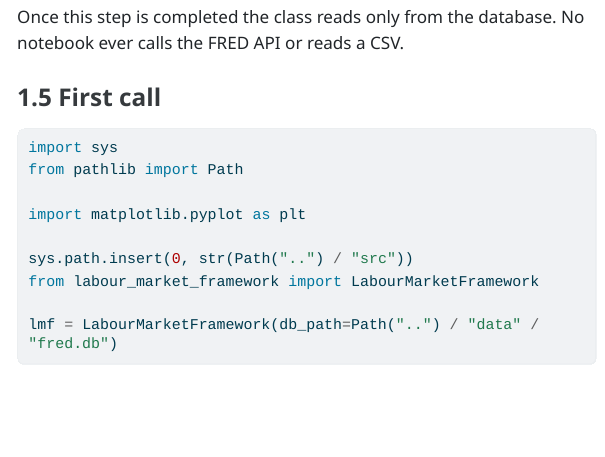
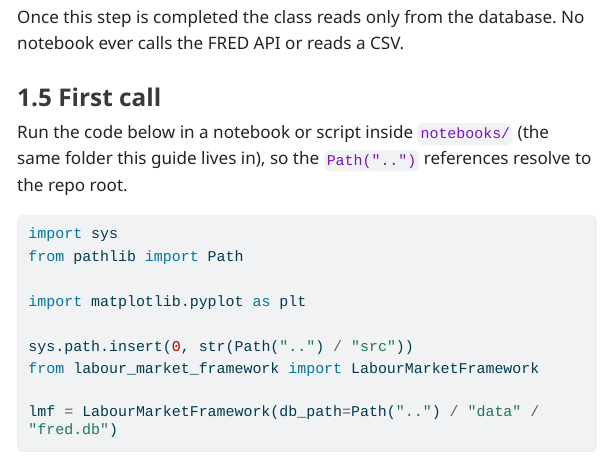
Before and after one commit to LloydAllotey/Intro-programming-group-project-labour-market, a Quarto document (notebooks/user_guide.qmd): the page in a window 1100 px wide, from 1710 px down. The pictures show the output file notebooks/user_guide.html that the author committed with the source, opened offline; menus at the side of the page are left out; long lines of code are wrapped.

Commit message:
fix(userguide): section 1.5 First Call was unclearly stated (#19)

````diff
--- a/notebooks/user_guide.qmd
+++ b/notebooks/user_guide.qmd
@@ -93,6 +93,10 @@ Once this step is completed the class reads only from the database. No
 notebook ever calls the FRED API or reads a CSV.
 
 ### 1.5 First call
+
+Run the code below in a notebook or script inside `notebooks/` (the same
+folder this guide lives in), so the `Path("..")` references resolve to
+the repo root.
 
 ```{python}
 #| label: setup
````
Also changed, not shown: notebooks/user_guide.html.
